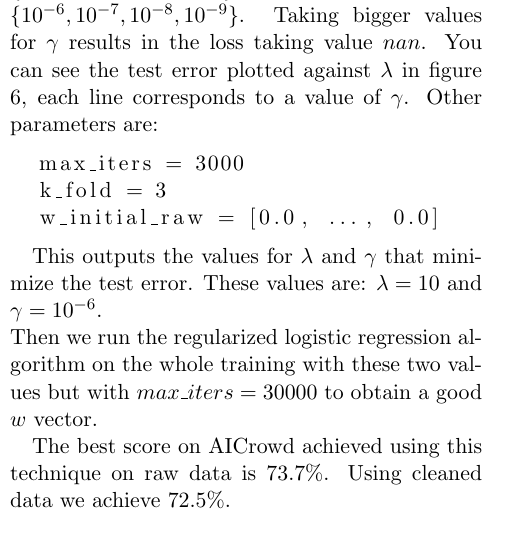
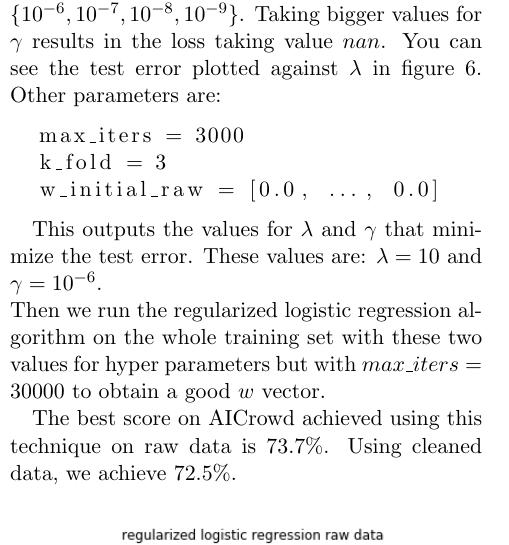
Before and after one commit to samuelchassot/Machine-learning, a LaTeX document (project1/report/proj1_report.tex): part of one column of page 3 of 4 before the commit and part of one column of page 3 of 3 after it, cut so that both start at the same text. Compiled offline with pdfLaTeX.

Commit message:
small changes

```diff
--- a/project1/report/proj1_report.tex
+++ b/project1/report/proj1_report.tex
@@ -155,7 +155,7 @@ You can observe both in figure \ref{fig:raw_clean_log_reg}.
 \section{Regularized logistic regression}
 We implement cross-validation to optimize the values of $\lambda$ and $\gamma$. $\lambda$ takes values
 $\{1,10,100,1000,10000\}$ and $\gamma$ takes values $\{10^{-6},10^{-7},10^{-8},10^{-9}\}$. Taking bigger
-values for $\gamma$ results in the loss taking value $nan$. You can see the test error plotted against $\lambda$ in figure \ref{fig:raw_reg_log_regr}, each line corresponds to a value of $\gamma$. Other parameters are:
+values for $\gamma$ results in the loss taking value $nan$. You can see the test error plotted against $\lambda$ in figure \ref{fig:raw_reg_log_regr}. Other parameters are:
 \begin{lstlisting}
   max_iters = 3000
   k_fold = 3
@@ -164,9 +164,9 @@ values for $\gamma$ results in the loss taking value $nan$. You can see the test
 
 This outputs the values for $\lambda$ and $\gamma$ that minimize the test error. These values are:
 $\lambda = 10$ and $\gamma = 10^{-6}$.\\
-Then we run the regularized logistic regression algorithm on the whole training with these two values but with $max\_iters = 30000$ to obtain a good $w$ vector.
+Then we run the regularized logistic regression algorithm on the whole training set with these two values for hyper parameters but with $max\_iters = 30000$ to obtain a good $w$ vector.
 
-The best score on AICrowd achieved using this technique on raw data is 73.7\%. Using cleaned data we achieve 72.5\%.
+The best score on AICrowd achieved using this technique on raw data is 73.7\%. Using cleaned data, we achieve 72.5\%.
 \begin{figure}[h!]
   \includegraphics[width=\linewidth]{plots/raw_data_reg_log_regr.png}
   \caption{Regularized logistic regression - HP optimization}
```
